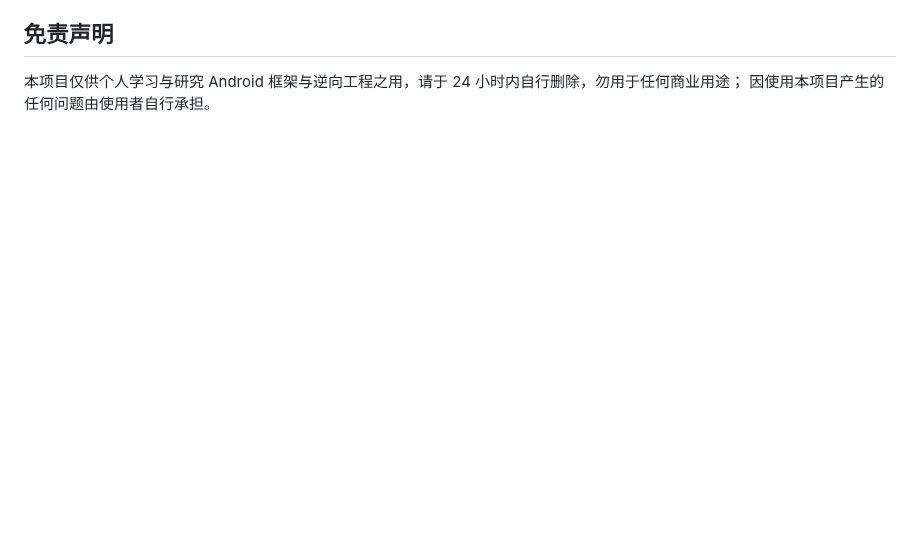
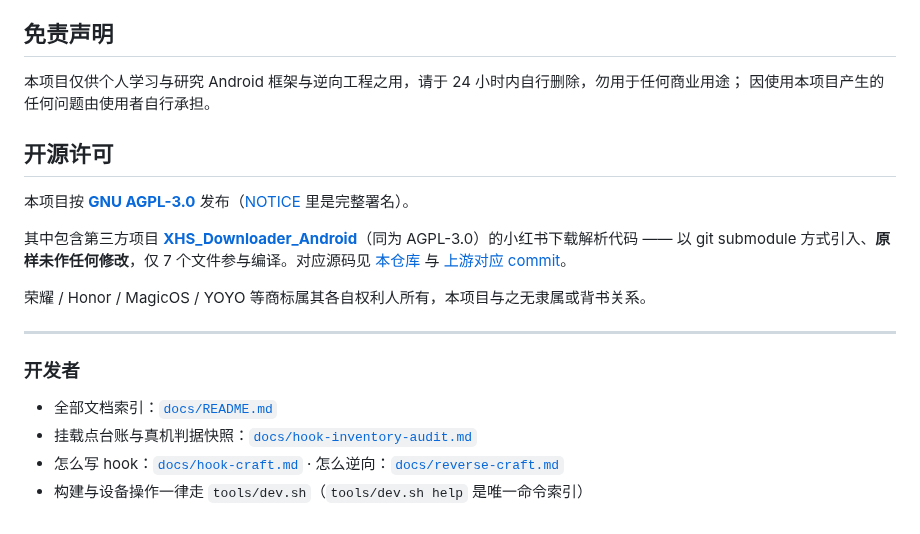
Before and after one commit to coderstory/HonorHook, a Markdown page: README.md, the part around one of its changes. GitHub-like rendering; blank space fills up the shorter version.

```diff
--- a/README.md
+++ b/README.md
@@ -41,3 +123,20 @@
 
 本项目仅供个人学习与研究 Android 框架与逆向工程之用，请于 24 小时内自行删除，勿用于任何商业用途；
 因使用本项目产生的任何问题由使用者自行承担。
+
+## 开源许可
+
+本项目按 **[GNU AGPL-3.0](LICENSE)** 发布（[NOTICE](NOTICE) 里是完整署名）。
+
+其中包含第三方项目 **[XHS_Downloader_Android](https://github.com/NEORUAA/XHS_Downloader_Android)**（同为 AGPL-3.0）的小红书下载解析代码 —— 以 git submodule 方式引入、**原样未作任何修改**，仅 7 个文件参与编译。对应源码见 [本仓库](https://github.com/coderstory/HonorHook) 与 [上游对应 commit](https://github.com/NEORUAA/XHS_Downloader_Android/tree/d5c0070328f82ff5f748de5c0b826161d5eaca8b)。
+
+荣耀 / Honor / MagicOS / YOYO 等商标属其各自权利人所有，本项目与之无隶属或背书关系。
+
+---
+
+### 开发者
+
+- 全部文档索引：[`docs/README.md`](docs/README.md)
+- 挂载点台账与真机判据快照：[`docs/hook-inventory-audit.md`](docs/hook-inventory-audit.md)
+- 怎么写 hook：[`docs/hook-craft.md`](docs/hook-craft.md) · 怎么逆向：[`docs/reverse-craft.md`](docs/reverse-craft.md)
+- 构建与设备操作一律走 `tools/dev.sh`（`tools/dev.sh help` 是唯一命令索引）
```
Also changed, not shown: other parts of README.md (+108 -26 lines), docs/images/panel.png (added), docs/images/theme-vip.png (added), docs/images/xhs-save.png (added).
